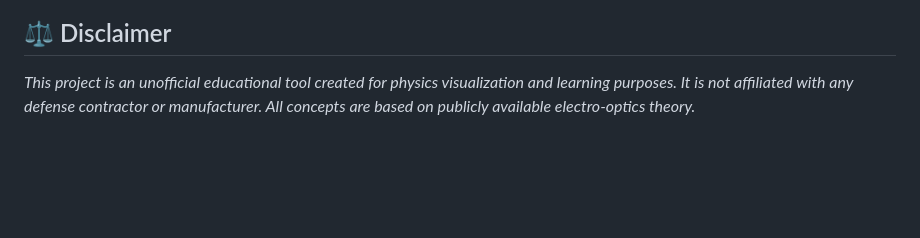
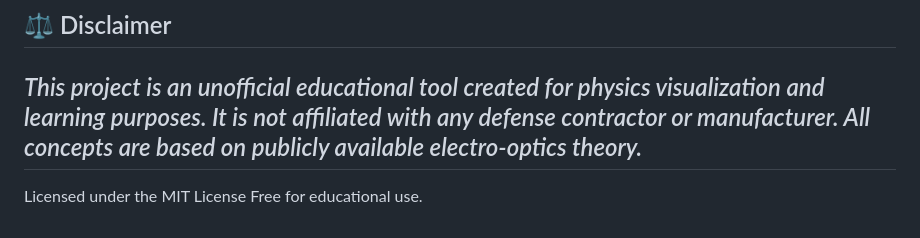
Before and after one commit to SALM0Ns/Electro-optics-visualizer-simulation, a Markdown page: README.md, the part around the change. Rendered like a GitHub page; blank space fills up the shorter version.

```diff
--- a/README.md
+++ b/README.md
@@ -60,3 +60,5 @@ The simulator accurately represents the four-stage amplification process:
 
 ## ⚖️ Disclaimer
 *This project is an unofficial educational tool created for physics visualization and learning purposes. It is not affiliated with any defense contractor or manufacturer. All concepts are based on publicly available electro-optics theory.*
+---
+Licensed under the MIT License Free for educational use.
```
